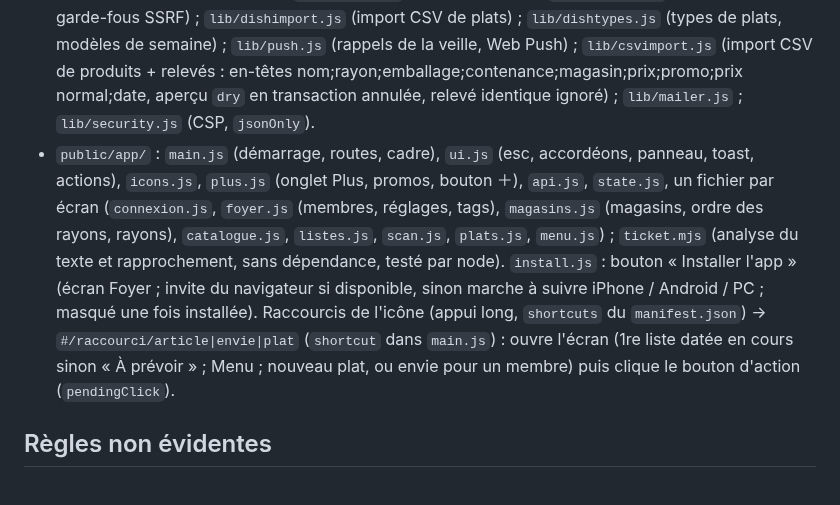
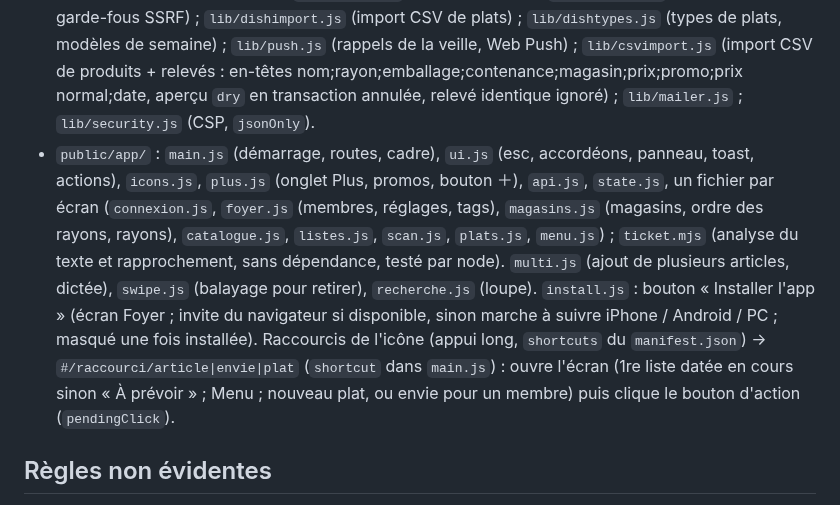
Before and after one commit to Gatomlo/listes-courses, a Markdown page: CLAUDE.md, the part around one of its changes. Rendered like a GitHub page.

Commit message:
CLAUDE.md : maquette v2 codée dans l'app
Co-Authored-By: Claude Sonnet 5.5 <noreply@anthropic.com>
Claude-Session: https://claude.ai/code/session_01SrRWkDjrUAEhmRY3z5dqEM

```diff
--- a/CLAUDE.md
+++ b/CLAUDE.md
@@ -38,7 +39,7 @@ Node ≥ 22.5, Express 4, `node:sqlite` (base unique `data/cabas.db`), nodemaile
 - `lib/db.js` : connexion, `tx`, `normalize`, migrations (`MIGRATIONS`, `PRAGMA user_version` ; ne jamais modifier une entrée déployée).
 - `lib/auth.js` : mots de passe (scrypt, limiteur d'échecs), liens de réinitialisation, lien de connexion par e-mail (optionnel), sessions 90 j (cookie `cabas_session`, `Path=<montage>/`), gardes `householdMember` / `manager`.
 - `lib/api.js` : toutes les routes ; `lib/households.js` (foyer, membres, invitations) ; `lib/catalog.js` (magasins, rayons, produits, relevés, prix moyens) ; `lib/lists.js` (listes, articles, suggestions, clôture, récurrents, promos) ; `lib/pricing.js` (prix effectifs, magasin retenu, scénarios) ; `lib/sync.js` (rejeu d'opérations, conflits) ; `lib/events.js` (SSE, présence, diffusion après chaque modification) ; `lib/receipts.js` (tickets, correspondances `store_aliases`) ; `lib/meals.js` (plats, repas, recalcul des ingrédients `syncMealItems`, lien d'affichage) ; `lib/recipes.js` (import de recette, garde-fous SSRF) ; `lib/dishimport.js` (import CSV de plats) ; `lib/dishtypes.js` (types de plats, modèles de semaine) ; `lib/push.js` (rappels de la veille, Web Push) ; `lib/csvimport.js` (import CSV de produits + relevés : en-têtes nom;rayon;emballage;contenance;magasin;prix;promo;prix normal;date, aperçu `dry` en transaction annulée, relevé identique ignoré) ; `lib/mailer.js` ; `lib/security.js` (CSP, `jsonOnly`).
-- `public/app/` : `main.js` (démarrage, routes, cadre), `ui.js` (esc, accordéons, panneau, toast, actions), `icons.js`, `plus.js` (onglet Plus, promos, bouton ＋), `api.js`, `state.js`, un fichier par écran (`connexion.js`, `foyer.js` (membres, réglages, tags), `magasins.js` (magasins, ordre des rayons, rayons), `catalogue.js`, `listes.js`, `scan.js`, `plats.js`, `menu.js`) ; `ticket.mjs` (analyse du texte et rapprochement, sans dépendance, testé par node). `install.js` : bouton « Installer l'app » (écran Foyer ; invite du navigateur si disponible, sinon marche à suivre iPhone / Android / PC ; masqué une fois installée). Raccourcis de l'icône (appui long, `shortcuts` du `manifest.json`) → `#/raccourci/article|envie|plat` (`shortcut` dans `main.js`) : ouvre l'écran (1re liste datée en cours sinon « À prévoir » ; Menu ; nouveau plat, ou envie pour un membre) puis clique le bouton d'action (`pendingClick`).
+- `public/app/` : `main.js` (démarrage, routes, cadre), `ui.js` (esc, accordéons, panneau, toast, actions), `icons.js`, `plus.js` (onglet Plus, promos, bouton ＋), `api.js`, `state.js`, un fichier par écran (`connexion.js`, `foyer.js` (membres, réglages, tags), `magasins.js` (magasins, ordre des rayons, rayons), `catalogue.js`, `listes.js`, `scan.js`, `plats.js`, `menu.js`) ; `ticket.mjs` (analyse du texte et rapprochement, sans dépendance, testé par node). `multi.js` (ajout de plusieurs articles, dictée), `swipe.js` (balayage pour retirer), `recherche.js` (loupe). `install.js` : bouton « Installer l'app » (écran Foyer ; invite du navigateur si disponible, sinon marche à suivre iPhone / Android / PC ; masqué une fois installée). Raccourcis de l'icône (appui long, `shortcuts` du `manifest.json`) → `#/raccourci/article|envie|plat` (`shortcut` dans `main.js`) : ouvre l'écran (1re liste datée en cours sinon « À prévoir » ; Menu ; nouveau plat, ou envie pour un membre) puis clique le bouton d'action (`pendingClick`).
 
 ## Règles non évidentes
 - **CSP stricte** : aucun script ni `onclick` en ligne → boutons `data-a="action"` (+ `data-*`) traités par `on('click', 'action', fn)` ; champs `data-in` / `data-ch` / `data-enter`. Texte affiché : toujours `esc()`.
```
Also changed, not shown: other parts of CLAUDE.md (+2 -1 lines).
